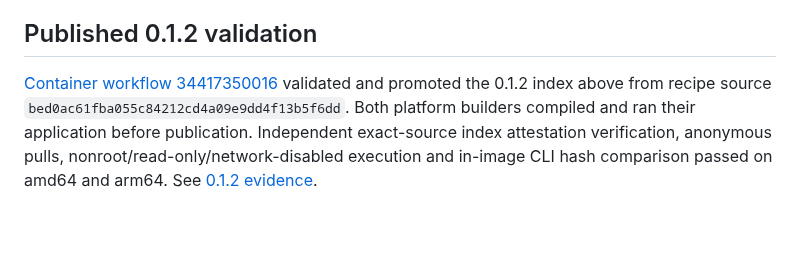
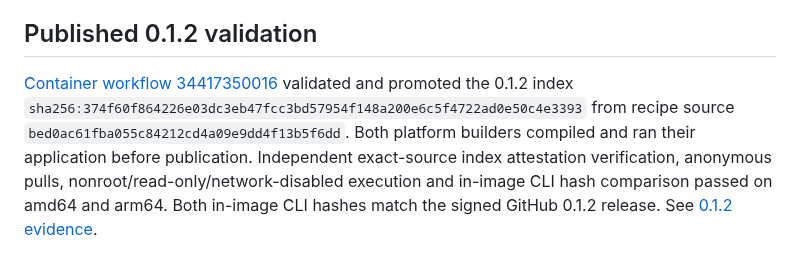
Before and after one commit to sakajunquality/bunko, a Markdown page: docs/CLI_CONTAINER.md, the part around the change. GitHub-like rendering; blank space fills up the shorter version.

Commit message:
Clarify published release state and exact container identity

```diff
--- a/docs/CLI_CONTAINER.md
+++ b/docs/CLI_CONTAINER.md
@@ -63,4 +63,4 @@ A Dockerfile builds this tool distribution. Bunko application builds still const
 
 ## Published 0.1.2 validation
 
-[Container workflow 34417350016](https://github.com/sakajunquality/bunko/actions/runs/34417350016) validated and promoted the 0.1.2 index above from recipe source `bed0ac61fba055c84212cd4a09e9dd4f13b5f6dd`. Both platform builders compiled and ran their application before publication. Independent exact-source index attestation verification, anonymous pulls, nonroot/read-only/network-disabled execution and in-image CLI hash comparison passed on amd64 and arm64. See [0.1.2 evidence](validation/v0.1.2.md).
+[Container workflow 34417350016](https://github.com/sakajunquality/bunko/actions/runs/34417350016) validated and promoted the 0.1.2 index `sha256:374f60f864226e03dc3eb47fcc3bd57954f148a200e6c5f4722ad0e50c4e3393` from recipe source `bed0ac61fba055c84212cd4a09e9dd4f13b5f6dd`. Both platform builders compiled and ran their application before publication. Independent exact-source index attestation verification, anonymous pulls, nonroot/read-only/network-disabled execution and in-image CLI hash comparison passed on amd64 and arm64. Both in-image CLI hashes match the signed GitHub 0.1.2 release. See [0.1.2 evidence](validation/v0.1.2.md).
```
Also changed, not shown: docs/RELEASING.md (+1 -1 lines).
